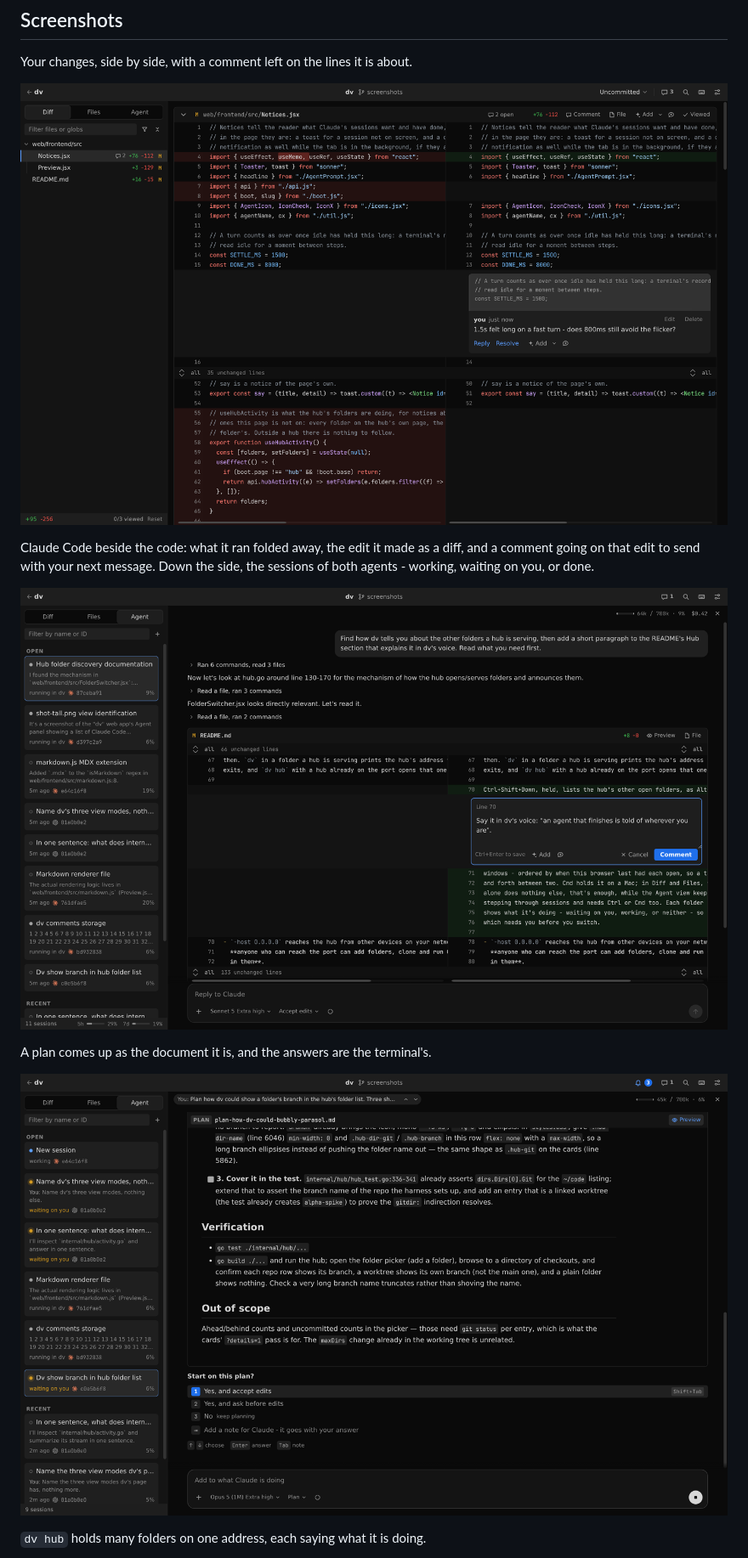
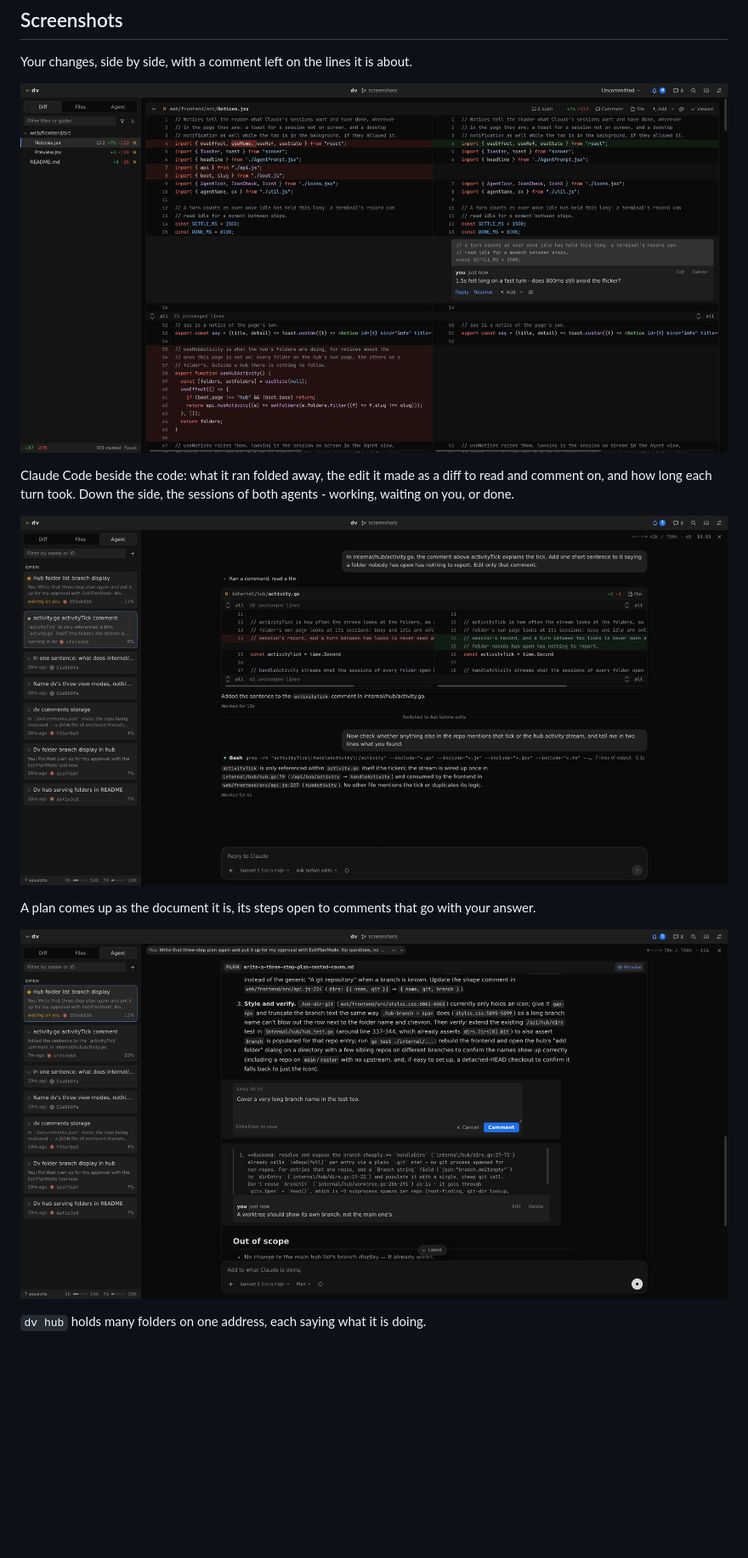
Before and after one commit to priyanshu-shubham/dv, a Markdown page: README.md, the part around one of its changes. Shown at 85% size. GitHub-like rendering; pictures changed too: docs/agent.png, docs/diff.png, docs/plan.png; blank space fills up the shorter version.

```diff
--- a/README.md
+++ b/README.md
@@ -42,6 +42,6 @@ Your changes, side by side, with a comment left on the lines it is about.
 ![The Diff view, with a comment on a changed line](docs/diff.png)
 
 Claude Code beside the code: what it ran folded away, the edit it made as a
-diff, and a comment going on that edit to send with your next message. Down
-the side, the sessions of both agents - working, waiting on you, or done.
+diff to read and comment on, and how long each turn took. Down the side, the
+sessions of both agents - working, waiting on you, or done.
 
@@ -49,3 +49,4 @@ the side, the sessions of both agents - working, waiting on you, or done.
 
-A plan comes up as the document it is, and the answers are the terminal's.
+A plan comes up as the document it is, its steps open to comments that go with
+your answer.
 
```
Also changed, not shown: other parts of README.md (+2 -2 lines), docs/hub.png, 3 other files.
